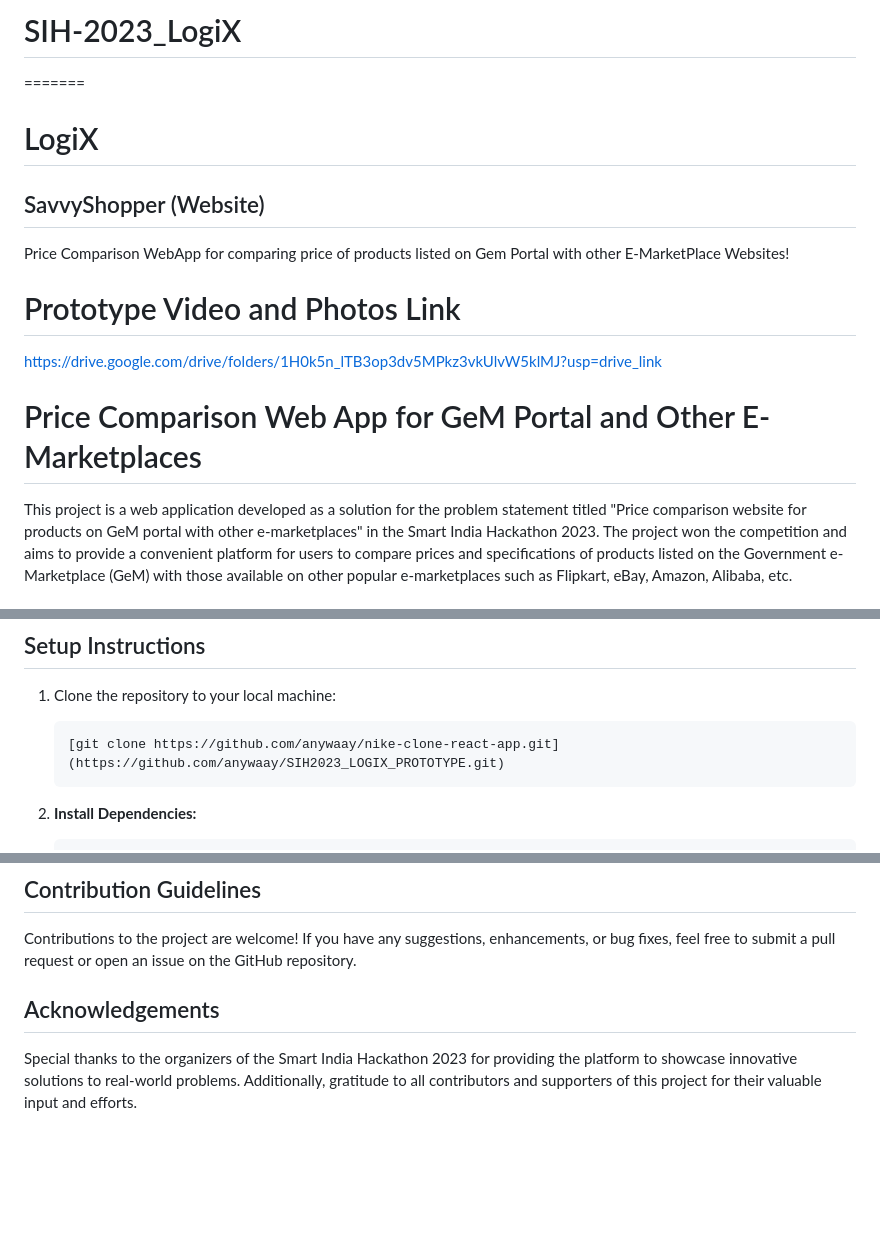
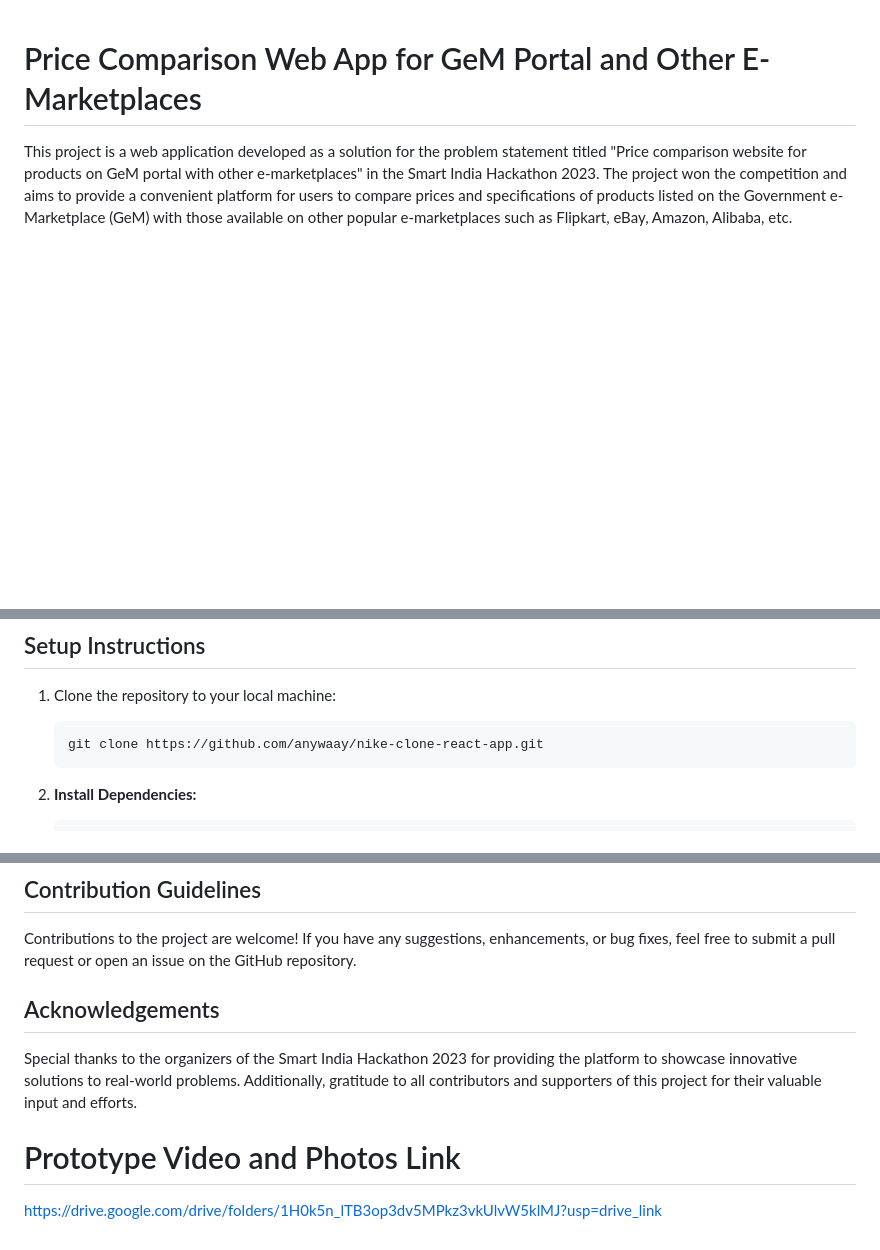
Before and after one commit to anywaay/SIH2023_LOGIX_PROTOTYPE, a Markdown page: README.md, 3 parts joined by grey strips. Rendered like a GitHub page; blank space fills up the shorter version.

````diff
--- a/README.md
+++ b/README.md
@@ -1,18 +1,3 @@
-# SIH-2023_LogiX
-=======
-# LogiX
-
-## SavvyShopper (Website)
-
-Price Comparison WebApp for comparing price of products listed on Gem Portal with other E-MarketPlace Websites!
-
-# Prototype Video and Photos Link
-https://drive.google.com/drive/folders/1H0k5n_lTB3op3dv5MPkz3vkUlvW5klMJ?usp=drive_link
-
-
-
-
-
 # Price Comparison Web App for GeM Portal and Other E-Marketplaces
 
 This project is a web application developed as a solution for the problem statement titled "Price comparison website for products on GeM portal with other e-marketplaces" in the Smart India Hackathon 2023. The project won the competition and aims to provide a convenient platform for users to compare prices and specifications of products listed on the Government e-Marketplace (GeM) with those available on other popular e-marketplaces such as Flipkart, eBay, Amazon, Alibaba, etc.
@@ -37,7 +22,7 @@ The solution provided by this project involves the development of a Node.js web
 1. Clone the repository to your local machine:
 
     ```
-    [git clone https://github.com/anywaay/nike-clone-react-app.git](https://github.com/anywaay/SIH2023_LOGIX_PROTOTYPE.git)
+    git clone https://github.com/anywaay/nike-clone-react-app.git
     ```
 
 2. **Install Dependencies:**
@@ -77,6 +62,10 @@ Open a web browser and navigate to `http://localhost:3000` to access the web app
 
 Contributions to the project are welcome! If you have any suggestions, enhancements, or bug fixes, feel free to submit a pull request or open an issue on the GitHub repository.
 
+
 ## Acknowledgements
 
 Special thanks to the organizers of the Smart India Hackathon 2023 for providing the platform to showcase innovative solutions to real-world problems. Additionally, gratitude to all contributors and supporters of this project for their valuable input and efforts.
+
+# Prototype Video and Photos Link
+https://drive.google.com/drive/folders/1H0k5n_lTB3op3dv5MPkz3vkUlvW5klMJ?usp=drive_link
````
